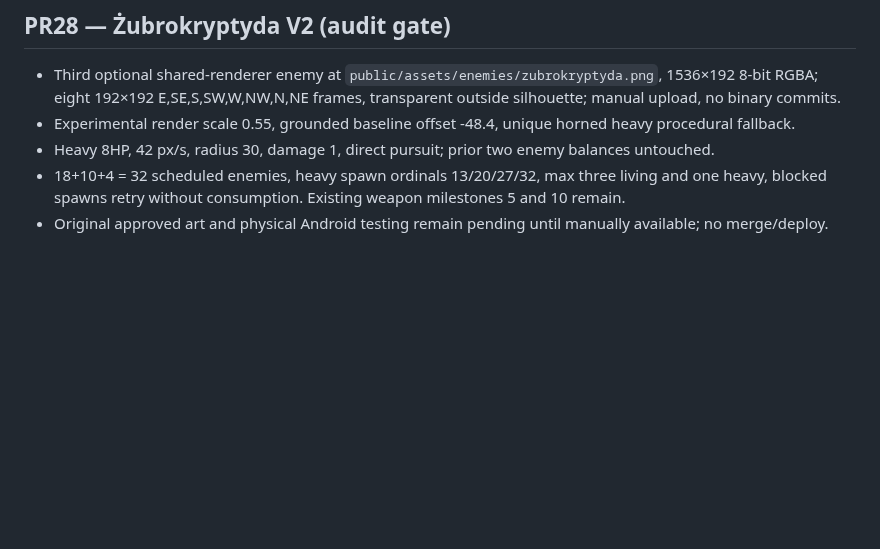
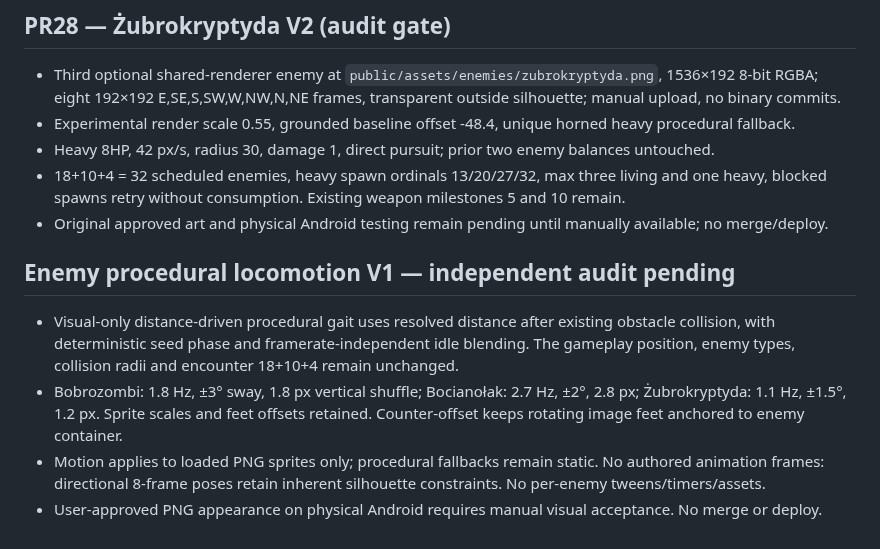
Before and after one commit to lukaszpeciak91-sys/klusoczlek, a Markdown page: docs/PROGRESS.md, the part around the change. Rendered like a GitHub page; blank space fills up the shorter version.

Commit message:
docs: approved per-enemy gait tuning, resolved-distance driver and static fallback limits

```diff
--- a/docs/PROGRESS.md
+++ b/docs/PROGRESS.md
@@ -219,3 +219,9 @@ Po każdym scalonym PR: data, numer PR, dokładnie co działa, co nie działa, n
 - Heavy 8HP, 42 px/s, radius 30, damage 1, direct pursuit; prior two enemy balances untouched.
 - 18+10+4 = 32 scheduled enemies, heavy spawn ordinals 13/20/27/32, max three living and one heavy, blocked spawns retry without consumption. Existing weapon milestones 5 and 10 remain.
 - Original approved art and physical Android testing remain pending until manually available; no merge/deploy.
+
+## Enemy procedural locomotion V1 — independent audit pending
+- Visual-only distance-driven procedural gait uses resolved distance after existing obstacle collision, with deterministic seed phase and framerate-independent idle blending. The gameplay position, enemy types, collision radii and encounter 18+10+4 remain unchanged.
+- Bobrozombi: 1.8 Hz, ±3° sway, 1.8 px vertical shuffle; Bocianołak: 2.7 Hz, ±2°, 2.8 px; Żubrokryptyda: 1.1 Hz, ±1.5°, 1.2 px. Sprite scales and feet offsets retained. Counter-offset keeps rotating image feet anchored to enemy container.
+- Motion applies to loaded PNG sprites only; procedural fallbacks remain static. No authored animation frames: directional 8-frame poses retain inherent silhouette constraints. No per-enemy tweens/timers/assets.
+- User-approved PNG appearance on physical Android requires manual visual acceptance. No merge or deploy.
```
